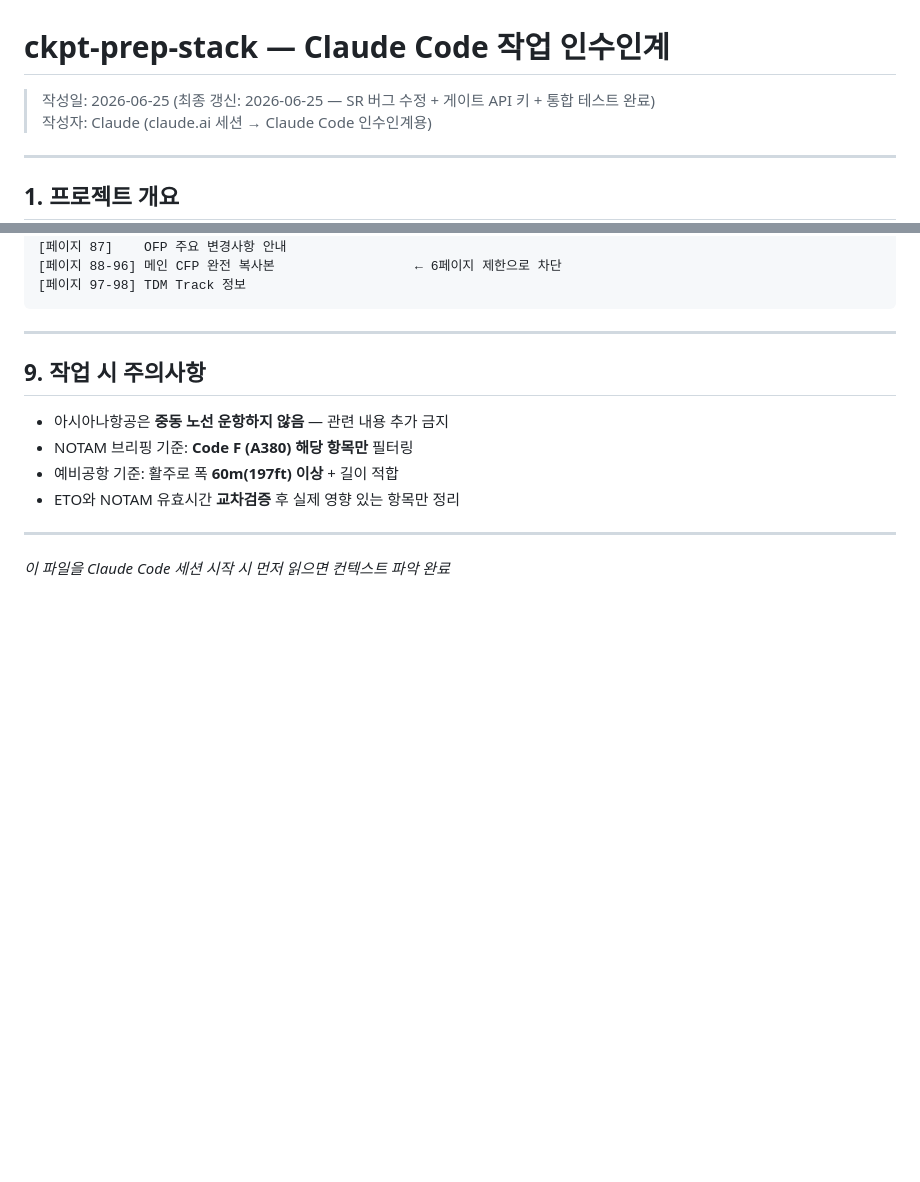
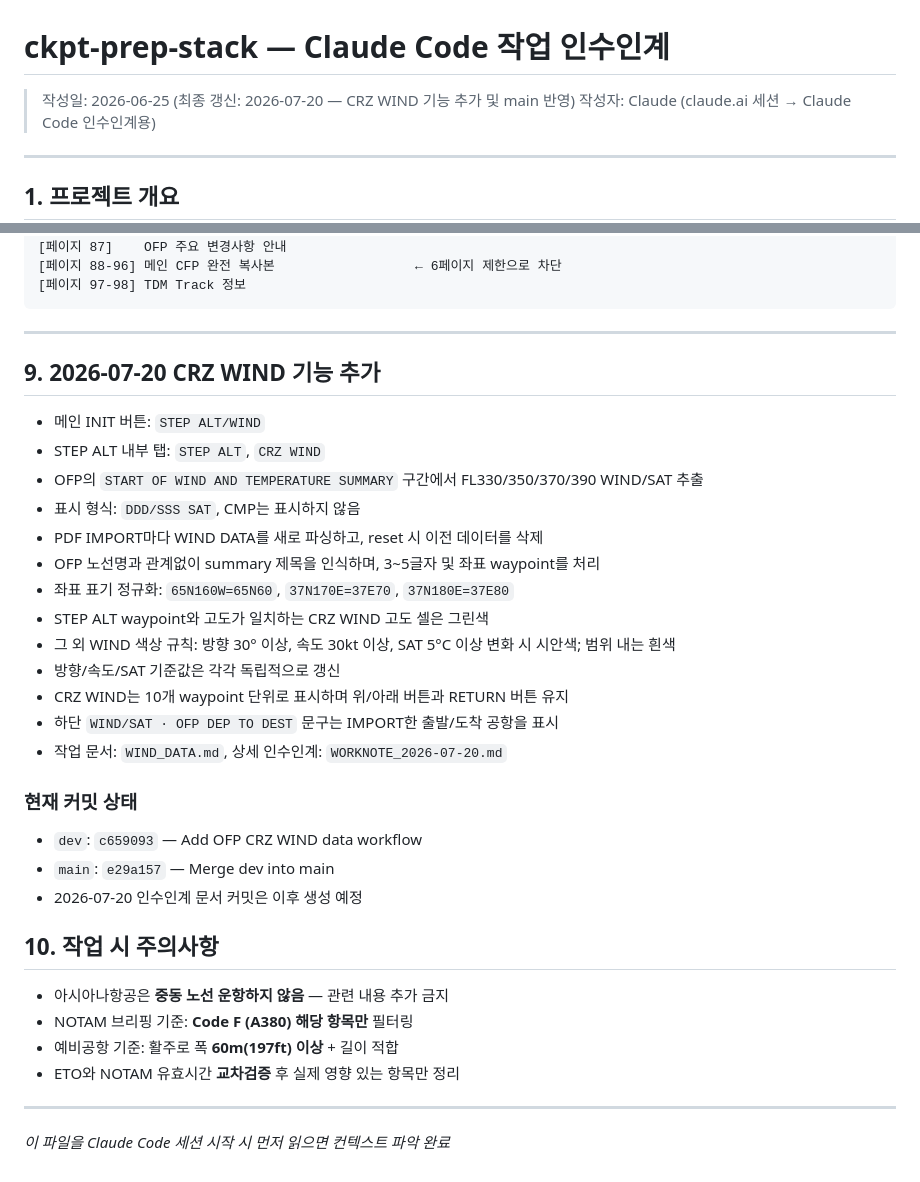
Before and after one commit to flyingjet777/ckpt-prep-stack, a Markdown page: CLAUDE.md, 2 parts joined by grey strips. Drawn GitHub-style; blank space fills up the shorter version.

Commit message:
Document CRZ WIND handoff

```diff
--- a/CLAUDE.md
+++ b/CLAUDE.md
@@ -1,6 +1,6 @@
 # ckpt-prep-stack — Claude Code 작업 인수인계
 
-> 작성일: 2026-06-25 (최종 갱신: 2026-06-25 — SR 버그 수정 + 게이트 API 키 + 통합 테스트 완료)
+> 작성일: 2026-06-25 (최종 갱신: 2026-07-20 — CRZ WIND 기능 추가 및 main 반영)
 > 작성자: Claude (claude.ai 세션 → Claude Code 인수인계용)
 
 ---
@@ -190,7 +190,29 @@ for (let i = 0; i < lines.length; i++) {
 
 ---
 
-## 9. 작업 시 주의사항
+## 9. 2026-07-20 CRZ WIND 기능 추가
+
+- 메인 INIT 버튼: `STEP ALT/WIND`
+- STEP ALT 내부 탭: `STEP ALT`, `CRZ WIND`
+- OFP의 `START OF WIND AND TEMPERATURE SUMMARY` 구간에서 FL330/350/370/390 WIND/SAT 추출
+- 표시 형식: `DDD/SSS SAT`, CMP는 표시하지 않음
+- PDF IMPORT마다 WIND DATA를 새로 파싱하고, reset 시 이전 데이터를 삭제
+- OFP 노선명과 관계없이 summary 제목을 인식하며, 3~5글자 및 좌표 waypoint를 처리
+- 좌표 표기 정규화: `65N160W=65N60`, `37N170E=37E70`, `37N180E=37E80`
+- STEP ALT waypoint와 고도가 일치하는 CRZ WIND 고도 셀은 그린색
+- 그 외 WIND 색상 규칙: 방향 30° 이상, 속도 30kt 이상, SAT 5°C 이상 변화 시 시안색; 범위 내는 흰색
+- 방향/속도/SAT 기준값은 각각 독립적으로 갱신
+- CRZ WIND는 10개 waypoint 단위로 표시하며 위/아래 버튼과 RETURN 버튼 유지
+- 하단 `WIND/SAT · OFP DEP TO DEST` 문구는 IMPORT한 출발/도착 공항을 표시
+- 작업 문서: `WIND_DATA.md`, 상세 인수인계: `WORKNOTE_2026-07-20.md`
+
+### 현재 커밋 상태
+
+- `dev`: `c659093` — Add OFP CRZ WIND data workflow
+- `main`: `e29a157` — Merge dev into main
+- 2026-07-20 인수인계 문서 커밋은 이후 생성 예정
+
+## 10. 작업 시 주의사항
 
 - 아시아나항공은 **중동 노선 운항하지 않음** — 관련 내용 추가 금지
 - NOTAM 브리핑 기준: **Code F (A380) 해당 항목만** 필터링
```
Also changed, not shown: WORKNOTE_2026-07-20.md (added, +92 -0 lines).
